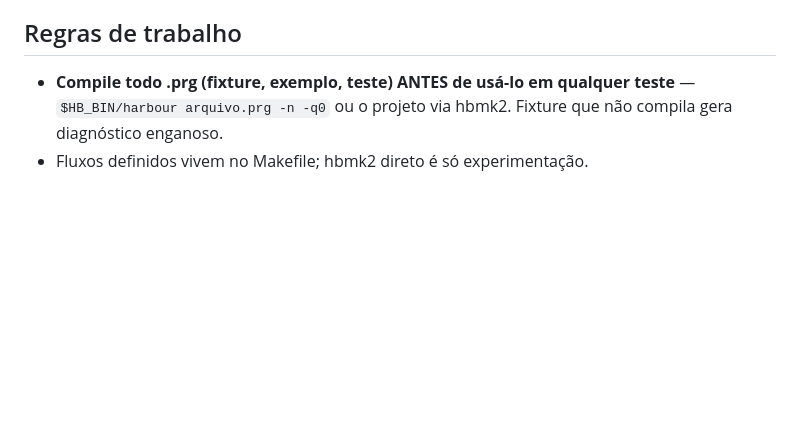
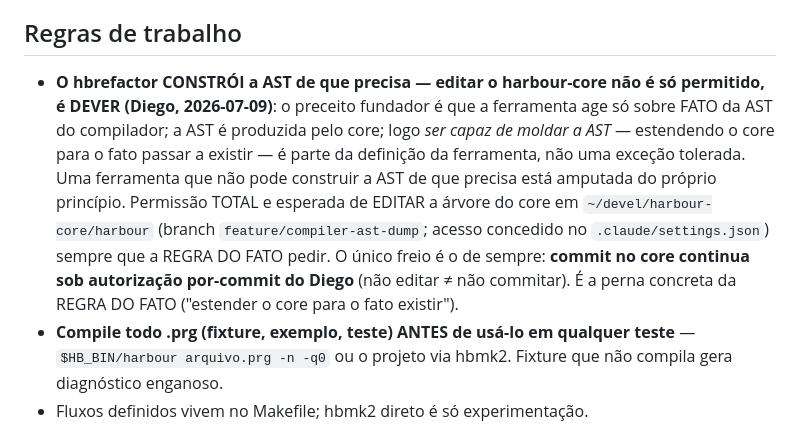
Before and after one commit to diegopego/hbrefactor, a Markdown page: CLAUDE.md, the part around the change. Rendered like a GitHub page; blank space fills up the shorter version.

```diff
--- a/CLAUDE.md
+++ b/CLAUDE.md
@@ -6,6 +6,19 @@ docs/roadmap.md, docs/ast-schema.md e o Makefile — LER antes de codar.
 
 ## Regras de trabalho
 
+- **O hbrefactor CONSTRÓI a AST de que precisa — editar o harbour-core
+  não é só permitido, é DEVER (Diego, 2026-07-09)**: o preceito fundador
+  é que a ferramenta age só sobre FATO da AST do compilador; a AST é
+  produzida pelo core; logo *ser capaz de moldar a AST* — estendendo o
+  core para o fato passar a existir — é parte da definição da ferramenta,
+  não uma exceção tolerada. Uma ferramenta que não pode construir a AST
+  de que precisa está amputada do próprio princípio. Permissão TOTAL e
+  esperada de EDITAR a árvore do core em
+  `~/devel/harbour-core/harbour` (branch `feature/compiler-ast-dump`;
+  acesso concedido no `.claude/settings.json`) sempre que a REGRA DO FATO
+  pedir. O único freio é o de sempre: **commit no core continua sob
+  autorização por-commit do Diego** (não editar ≠ não commitar). É a
+  perna concreta da REGRA DO FATO ("estender o core para o fato existir").
 - **Compile todo .prg (fixture, exemplo, teste) ANTES de usá-lo em
   qualquer teste** — `$HB_BIN/harbour arquivo.prg -n -q0` ou o projeto
   via hbmk2. Fixture que não compila gera diagnóstico enganoso.
```
Also changed, not shown: docs/roadmap.md (+9 -0 lines), docs/spec-b9-fatia2-materializacao.md (added, +311 -0 lines).
